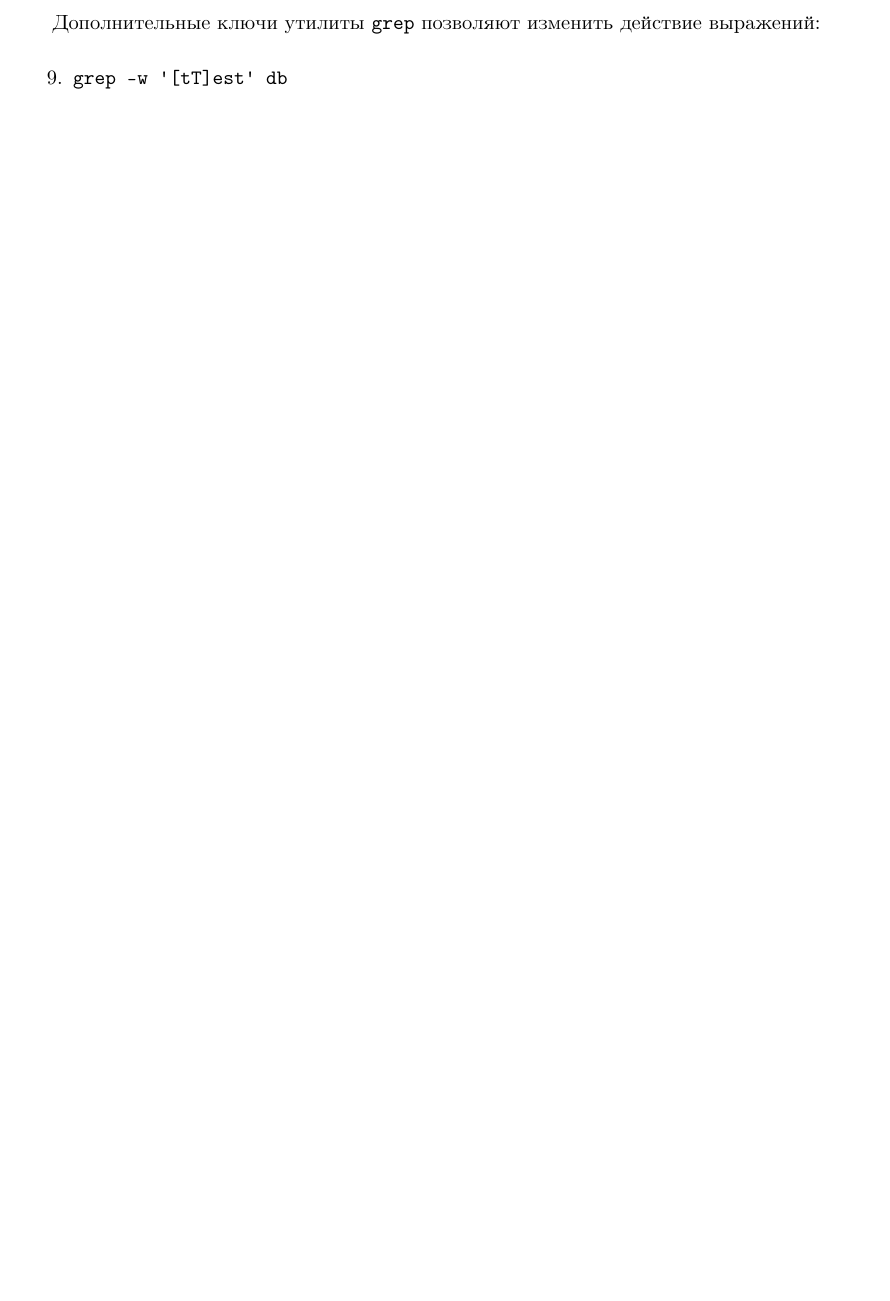
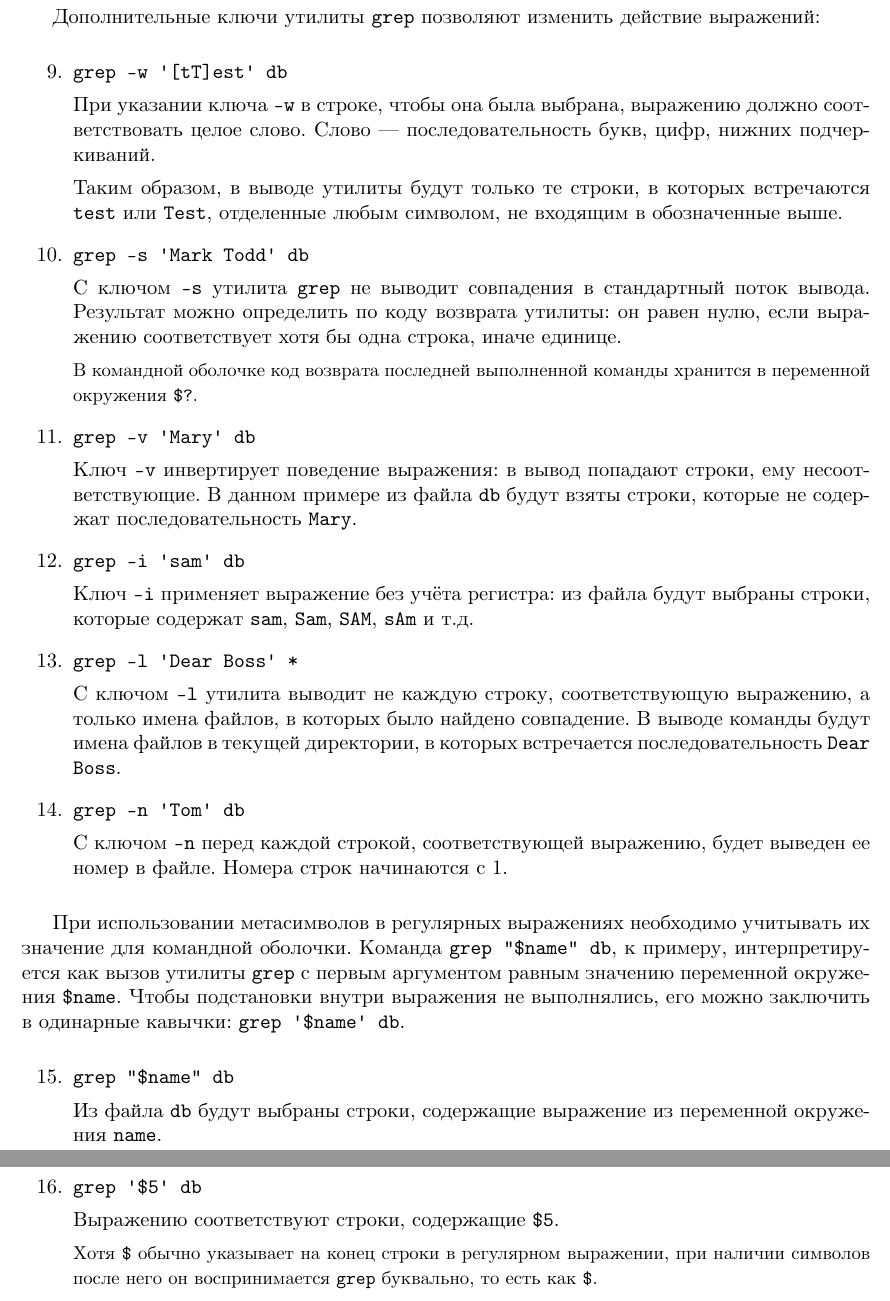
Before and after one commit to timlathy/itmo-second-year, a LaTeX document (System-Software/Lab4/report.tex): part of page 3 of 3 before the commit and two parts of pages 4 and 5 of 5 after it, the two joined at a grey line, cut so that both start at the same text, the shorter picture padded with empty space. Compiled offline with XeLaTeX.

Commit message:
[sys lab4] task 2, 9-16

```diff
--- a/System-Software/Lab4/report.tex
+++ b/System-Software/Lab4/report.tex
@@ -139,7 +140,65 @@ Cлова разделяются любым символом кроме букв
 \setcounter{enumi}{8}
 
 \item \verb|grep -w '[tT]est' db|
+
+При указании ключа \texttt{-w} в строке, чтобы она была выбрана, выражению должно соответствовать целое слово.
+Слово — последовательность букв, цифр, нижних подчеркиваний.
+
+Таким образом, в выводе утилиты будут только те строки, в которых встречаются \texttt{test} или \texttt{Test}, отделенные
+любым символом, не входящим в обозначенные выше.
+
+\item \verb|grep -s 'Mark Todd' db|
+
+С ключом \verb|-s| утилита \texttt{grep} не выводит совпадения в стандартный поток вывода. Результат можно определить
+по коду возврата утилиты: он равен нулю, если выражению соответствует хотя бы одна строка, иначе единице.
+
+\begin{small}
+В командной оболочке код возврата последней выполненной команды хранится в переменной окружения \verb|$?|.
+\end{small}
+
+\item \verb|grep -v 'Mary' db|
+
+Ключ \verb|-v| инвертирует поведение выражения: в вывод попадают строки, ему несоответствующие.
+В данном примере из файла \texttt{db} будут взяты строки, которые не содержат последовательность \texttt{Mary}.
+
+\item \verb|grep -i 'sam' db|
+
+Ключ \verb|-i| применяет выражение без учёта регистра: из файла будут выбраны строки, которые содержат
+\texttt{sam}, \texttt{Sam}, \texttt{SAM}, \texttt{sAm} и т.д.
+
+\item \verb|grep -l 'Dear Boss' *|
+
+С ключом \verb|-l| утилита выводит не каждую строку, соответствующую выражению, а только имена файлов,
+в которых было найдено совпадение. В выводе команды будут имена файлов в текущей директории,
+в которых встречается последовательность \texttt{Dear Boss}.
+
+\item \verb|grep -n 'Tom' db|
+
+С ключом \verb|-n| перед каждой строкой, соответствующей выражению, будет выведен ее номер в файле.
+Номера строк начинаются с 1.
+
 \end{enumerate}
 
+При использовании метасимволов в регулярных выражениях необходимо учитывать их значение для командной оболочки.
+Команда \verb|grep "$name" db|, к примеру, интерпретируется как вызов утилиты \texttt{grep} с первым аргументом
+равным значению переменной окружения \verb|$name|. Чтобы подстановки внутри выражения не выполнялись, его можно
+заключить в одинарные кавычки: \verb|grep '$name' db|.
+
+\begin{enumerate}
+\setcounter{enumi}{14}
+
+\item \verb|grep "$name" db|
+
+Из файла \texttt{db} будут выбраны строки, содержащие выражение из переменной окружения \verb|name|.
+
+\item \verb|grep '$5' db|
+
+Выражению соответствуют строки, содержащие \verb|$5|.
+
+\begin{small}
+Хотя \verb|$| обычно указывает на конец строки в регулярном выражении, при наличии символов после него он
+воспринимается \texttt{grep} буквально, то есть как \verb|$|.
+\end{small}
+\end{enumerate}
 
 \end{document}
```
Also changed, not shown: System-Software/Lab4/report.tex (5 more changed lines).
